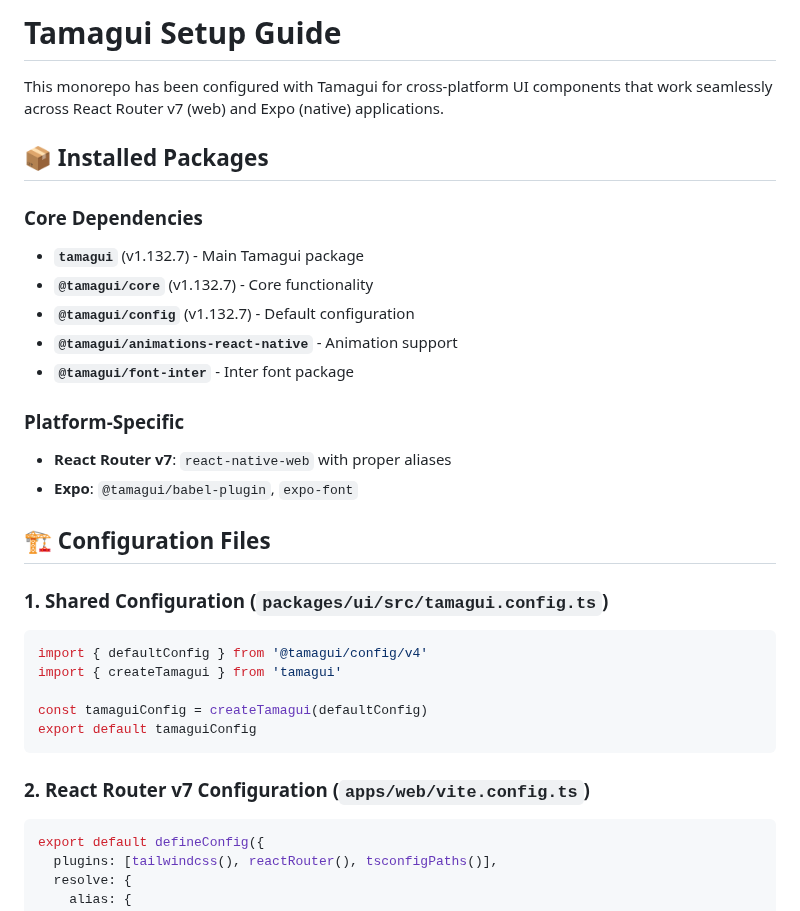
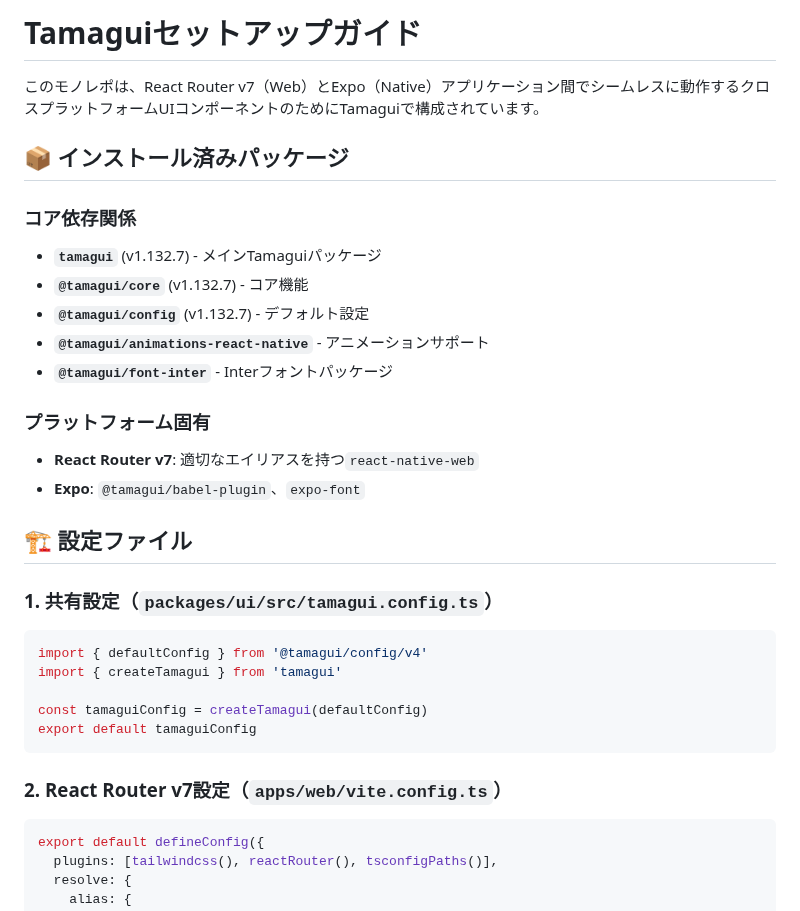
Before and after one commit to atsushi-h/web-native-monorepo-template, a Markdown page: docs/TAMAGUI_SETUP.md, the part around one of its changes. Drawn GitHub-style.

````diff
--- a/docs/TAMAGUI_SETUP.md
+++ b/docs/TAMAGUI_SETUP.md
@@ -1,23 +1,23 @@
-# Tamagui Setup Guide
+# Tamaguiセットアップガイド
 
-This monorepo has been configured with Tamagui for cross-platform UI components that work seamlessly across React Router v7 (web) and Expo (native) applications.
+このモノレポは、React Router v7（Web）とExpo（Native）アプリケーション間でシームレスに動作するクロスプラットフォームUIコンポーネントのためにTamaguiで構成されています。
 
-## 📦 Installed Packages
+## 📦 インストール済みパッケージ
 
-### Core Dependencies
-- **`tamagui`** (v1.132.7) - Main Tamagui package
-- **`@tamagui/core`** (v1.132.7) - Core functionality
-- **`@tamagui/config`** (v1.132.7) - Default configuration
-- **`@tamagui/animations-react-native`** - Animation support
-- **`@tamagui/font-inter`** - Inter font package
+### コア依存関係
+- **`tamagui`** (v1.132.7) - メインTamaguiパッケージ
+- **`@tamagui/core`** (v1.132.7) - コア機能
+- **`@tamagui/config`** (v1.132.7) - デフォルト設定
+- **`@tamagui/animations-react-native`** - アニメーションサポート
+- **`@tamagui/font-inter`** - Interフォントパッケージ
 
-### Platform-Specific
-- **React Router v7**: `react-native-web` with proper aliases
-- **Expo**: `@tamagui/babel-plugin`, `expo-font`
+### プラットフォーム固有
+- **React Router v7**: 適切なエイリアスを持つ`react-native-web`
+- **Expo**: `@tamagui/babel-plugin`、`expo-font`
 
-## 🏗️ Configuration Files
+## 🏗️ 設定ファイル
 
-### 1. Shared Configuration (`packages/ui/src/tamagui.config.ts`)
+### 1. 共有設定（`packages/ui/src/tamagui.config.ts`）
 ```typescript
 import { defaultConfig } from '@tamagui/config/v4'
 import { createTamagui } from 'tamagui'
@@ -26,7 +26,7 @@ const tamaguiConfig = createTamagui(defaultConfig)
 export default tamaguiConfig
 ```
 
-### 2. React Router v7 Configuration (`apps/web/vite.config.ts`)
+### 2. React Router v7設定（`apps/web/vite.config.ts`）
 ```typescript
 export default defineConfig({
   plugins: [tailwindcss(), reactRouter(), tsconfigPaths()],
````
Also changed, not shown: other parts of docs/TAMAGUI_SETUP.md (+29 -29 lines).
